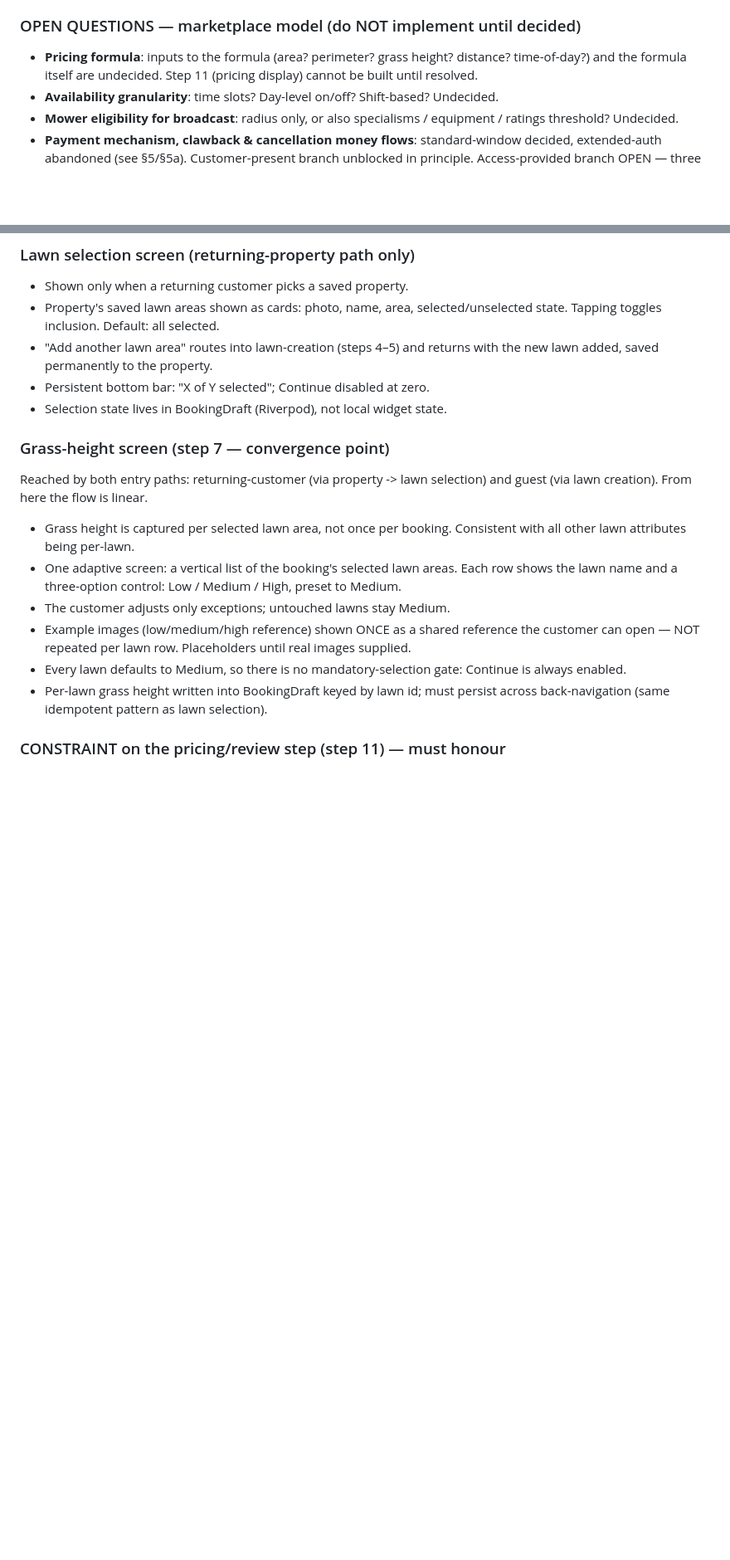
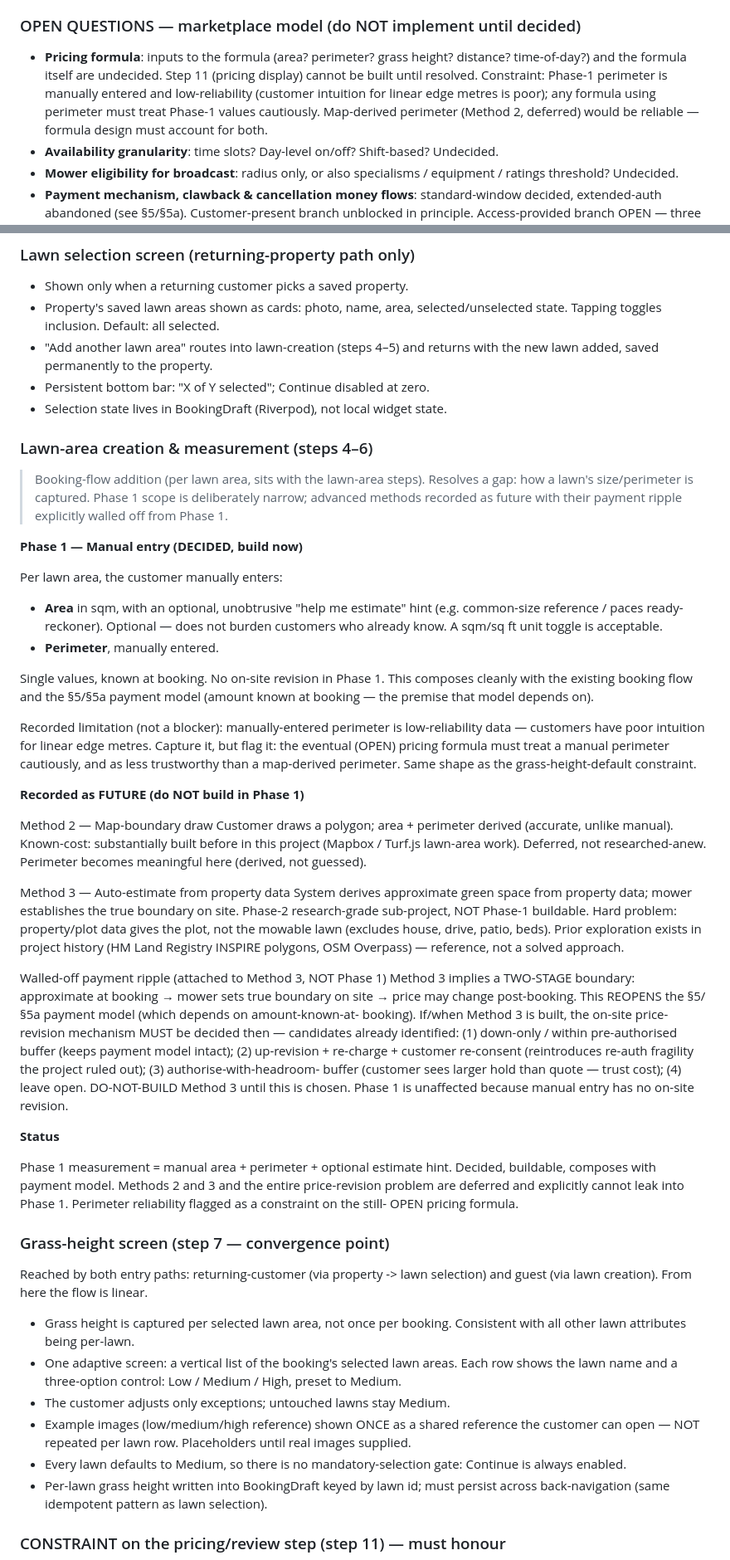
Before and after one commit to howardgreenmanlawncare/mowr, a Markdown page: MOWR_PROJECT_SPEC.md, 2 parts joined by grey strips. Shown at 83% size. Rendered like a GitHub page; blank space fills up the shorter version.

Commit message:
spec: lawn measurement — Phase 1 manual, advanced methods deferred
Co-Authored-By: Claude Sonnet 4.6 <noreply@anthropic.com>

```diff
--- a/MOWR_PROJECT_SPEC.md
+++ b/MOWR_PROJECT_SPEC.md
@@ -597,7 +597,11 @@ and it is explicitly scoped as its own decision.
 ### OPEN QUESTIONS — marketplace model (do NOT implement until decided)
 - **Pricing formula**: inputs to the formula (area? perimeter? grass
   height? distance? time-of-day?) and the formula itself are undecided.
-  Step 11 (pricing display) cannot be built until resolved.
+  Step 11 (pricing display) cannot be built until resolved. Constraint:
+  Phase-1 perimeter is manually entered and low-reliability (customer
+  intuition for linear edge metres is poor); any formula using perimeter
+  must treat Phase-1 values cautiously. Map-derived perimeter (Method 2,
+  deferred) would be reliable — formula design must account for both.
 - **Availability granularity**: time slots? Day-level on/off? Shift-based?
   Undecided.
 - **Mower eligibility for broadcast**: radius only, or also specialisms /
@@ -694,6 +703,70 @@ First screen on the returning-customer path. Precedes lawn selection.
   with the new lawn added, saved permanently to the property.
 - Persistent bottom bar: "X of Y selected"; Continue disabled at zero.
 - Selection state lives in BookingDraft (Riverpod), not local widget state.
+
+### Lawn-area creation & measurement (steps 4–6)
+
+> Booking-flow addition (per lawn area, sits with the lawn-area steps).
+> Resolves a gap: how a lawn's size/perimeter is captured. Phase 1 scope
+> is deliberately narrow; advanced methods recorded as future with their
+> payment ripple explicitly walled off from Phase 1.
+
+**Phase 1 — Manual entry (DECIDED, build now)**
+
+Per lawn area, the customer manually enters:
+
+- **Area** in sqm, with an optional, unobtrusive "help me estimate"
+  hint (e.g. common-size reference / paces ready-reckoner). Optional —
+  does not burden customers who already know. A sqm/sq ft unit toggle is
+  acceptable.
+- **Perimeter**, manually entered.
+
+Single values, known at booking. No on-site revision in Phase 1. This
+composes cleanly with the existing booking flow and the §5/§5a payment
+model (amount known at booking — the premise that model depends on).
+
+Recorded limitation (not a blocker): manually-entered perimeter is
+low-reliability data — customers have poor intuition for linear edge
+metres. Capture it, but flag it: the eventual (OPEN) pricing formula must
+treat a manual perimeter cautiously, and as less trustworthy than a
+map-derived perimeter. Same shape as the grass-height-default constraint.
+
+**Recorded as FUTURE (do NOT build in Phase 1)**
+
+Method 2 — Map-boundary draw
+Customer draws a polygon; area + perimeter derived (accurate, unlike
+manual). Known-cost: substantially built before in this project
+(Mapbox / Turf.js lawn-area work). Deferred, not researched-anew.
+Perimeter becomes meaningful here (derived, not guessed).
+
+Method 3 — Auto-estimate from property data
+System derives approximate green space from property data; mower
+establishes the true boundary on site. Phase-2 research-grade
+sub-project, NOT Phase-1 buildable. Hard problem: property/plot data
+gives the plot, not the mowable lawn (excludes house, drive, patio,
+beds). Prior exploration exists in project history (HM Land Registry
+INSPIRE polygons, OSM Overpass) — reference, not a solved approach.
+
+Walled-off payment ripple (attached to Method 3, NOT Phase 1)
+Method 3 implies a TWO-STAGE boundary: approximate at booking → mower
+sets true boundary on site → price may change post-booking. This
+REOPENS the §5/§5a payment model (which depends on amount-known-at-
+booking). If/when Method 3 is built, the on-site price-revision
+mechanism MUST be decided then — candidates already identified:
+(1) down-only / within pre-authorised buffer (keeps payment model
+intact); (2) up-revision + re-charge + customer re-consent (reintroduces
+re-auth fragility the project ruled out); (3) authorise-with-headroom-
+buffer (customer sees larger hold than quote — trust cost);
+(4) leave open. DO-NOT-BUILD Method 3 until this is chosen. Phase 1 is
+unaffected because manual entry has no on-site revision.
+
+**Status**
+
+Phase 1 measurement = manual area + perimeter + optional estimate hint.
+Decided, buildable, composes with payment model. Methods 2 and 3 and the
+entire price-revision problem are deferred and explicitly cannot leak
+into Phase 1. Perimeter reliability flagged as a constraint on the still-
+OPEN pricing formula.
 
 ### Grass-height screen (step 7 — convergence point)
 Reached by both entry paths: returning-customer (via property -> lawn
```
Also changed, not shown: other parts of MOWR_PROJECT_SPEC.md (+22 -4 lines).
